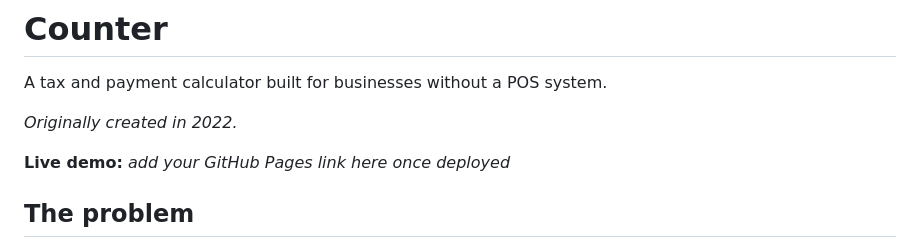
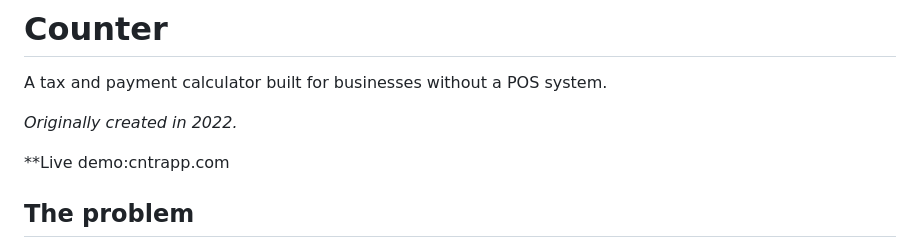
Before and after one commit to medadebbe2017/COUNTER, a Markdown page: README.md, the part around the change. Rendered like a GitHub page.

```diff
--- a/README.md
+++ b/README.md
@@ -4,7 +4,7 @@ A tax and payment calculator built for businesses without a POS system.
 
 _Originally created in 2022._
 
-**Live demo:** _add your GitHub Pages link here once deployed_
+**Live demo:cntrapp.com
 
 ## The problem
 
```
